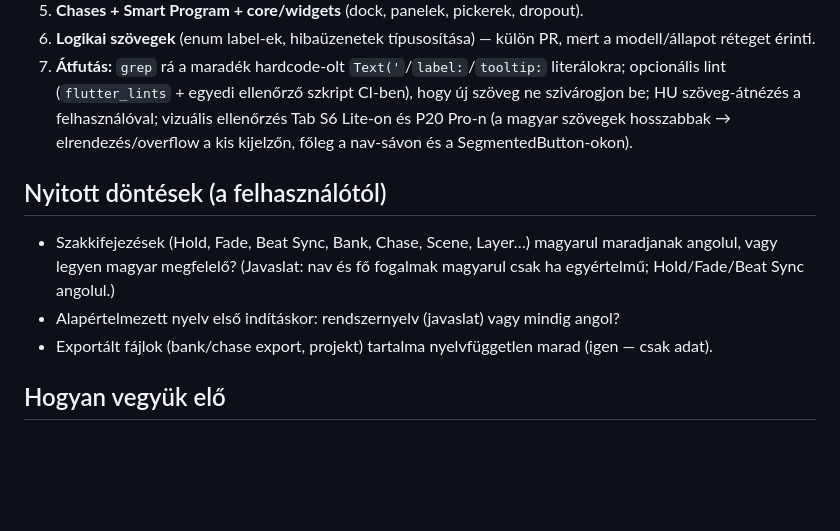
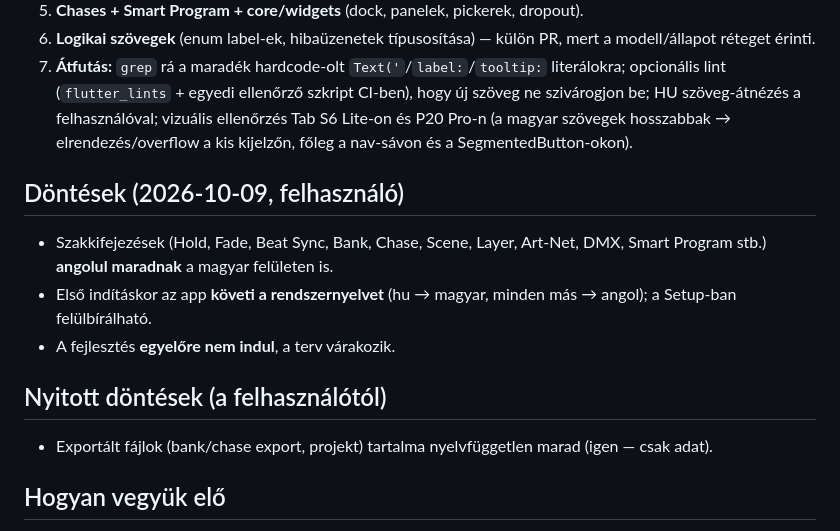
Before and after one commit to gazsesz/DMX, a Markdown page: I18N_PLAN.md, the part around the change. Drawn GitHub-style; blank space fills up the shorter version.

Commit message:
Record i18n decisions: keep jargon in English, follow system language
Co-Authored-By: Claude Sonnet 5.5 <noreply@anthropic.com>

```diff
--- a/I18N_PLAN.md
+++ b/I18N_PLAN.md
@@ -55,10 +55,14 @@ Cél: az app angol és magyar nyelven fusson; a nyelv a **Setup** oldalon válth
 6. **Logikai szövegek** (enum label-ek, hibaüzenetek típusosítása) — külön PR, mert a modell/állapot réteget érinti.
 7. **Átfutás:** `grep` rá a maradék hardcode-olt `Text('`/`label:`/`tooltip:` literálokra; opcionális lint (`flutter_lints` + egyedi ellenőrző szkript CI-ben), hogy új szöveg ne szivárogjon be; HU szöveg-átnézés a felhasználóval; vizuális ellenőrzés Tab S6 Lite-on és P20 Pro-n (a magyar szövegek hosszabbak → elrendezés/overflow a kis kijelzőn, főleg a nav-sávon és a SegmentedButton-okon).
 
+## Döntések (2026-10-09, felhasználó)
+
+- Szakkifejezések (Hold, Fade, Beat Sync, Bank, Chase, Scene, Layer, Art-Net, DMX, Smart Program stb.) **angolul maradnak** a magyar felületen is.
+- Első indításkor az app **követi a rendszernyelvet** (hu → magyar, minden más → angol); a Setup-ban felülbírálható.
+- A fejlesztés **egyelőre nem indul**, a terv várakozik.
+
 ## Nyitott döntések (a felhasználótól)
 
-- Szakkifejezések (Hold, Fade, Beat Sync, Bank, Chase, Scene, Layer…) magyarul maradjanak angolul, vagy legyen magyar megfelelő? (Javaslat: nav és fő fogalmak magyarul csak ha egyértelmű; Hold/Fade/Beat Sync angolul.)
-- Alapértelmezett nyelv első indításkor: rendszernyelv (javaslat) vagy mindig angol?
 - Exportált fájlok (bank/chase export, projekt) tartalma nyelvfüggetlen marad (igen — csak adat).
 
 ## Hogyan vegyük elő
```
Also changed, not shown: DECISIONS.md (+1 -1 lines).
